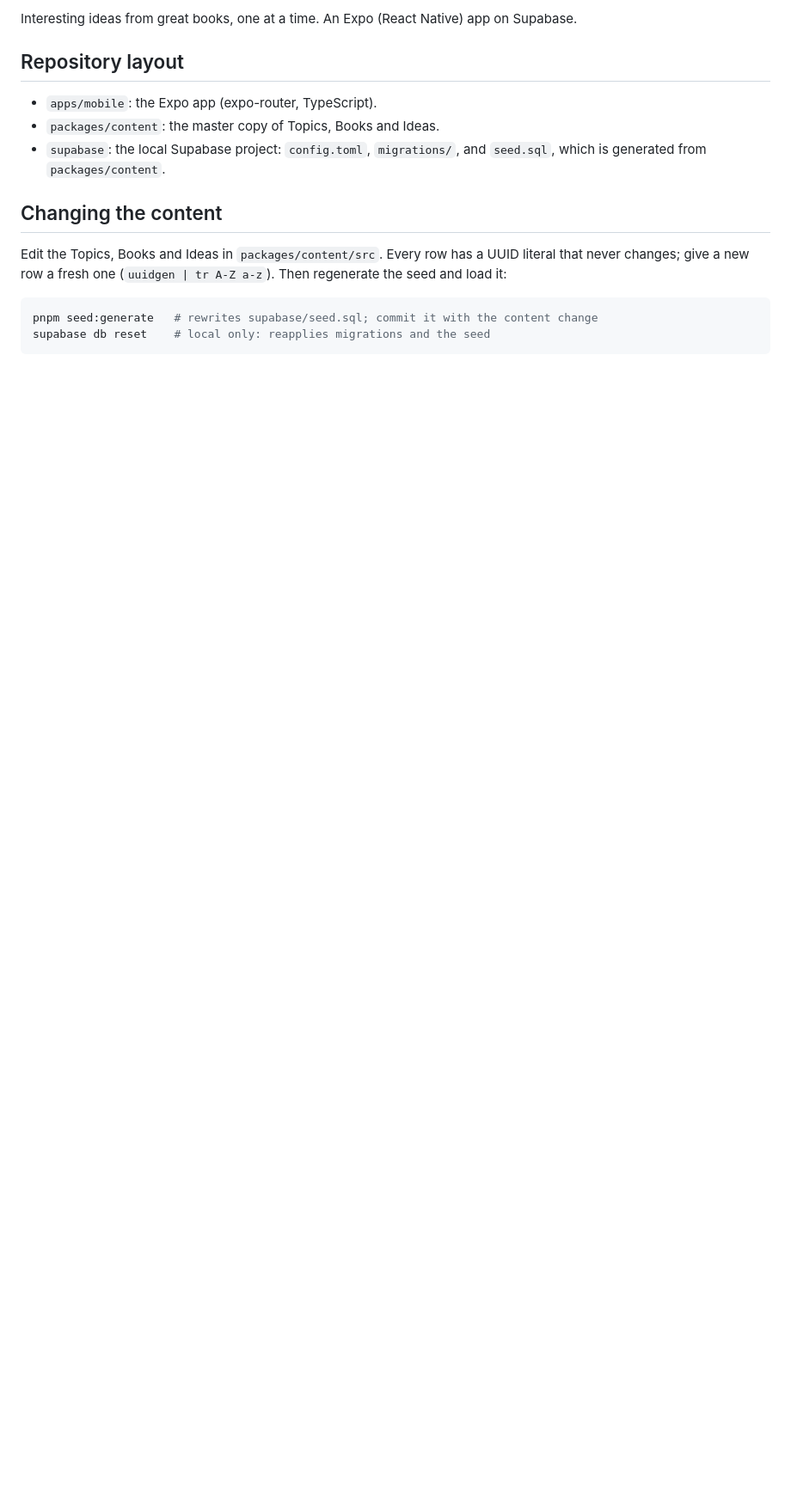
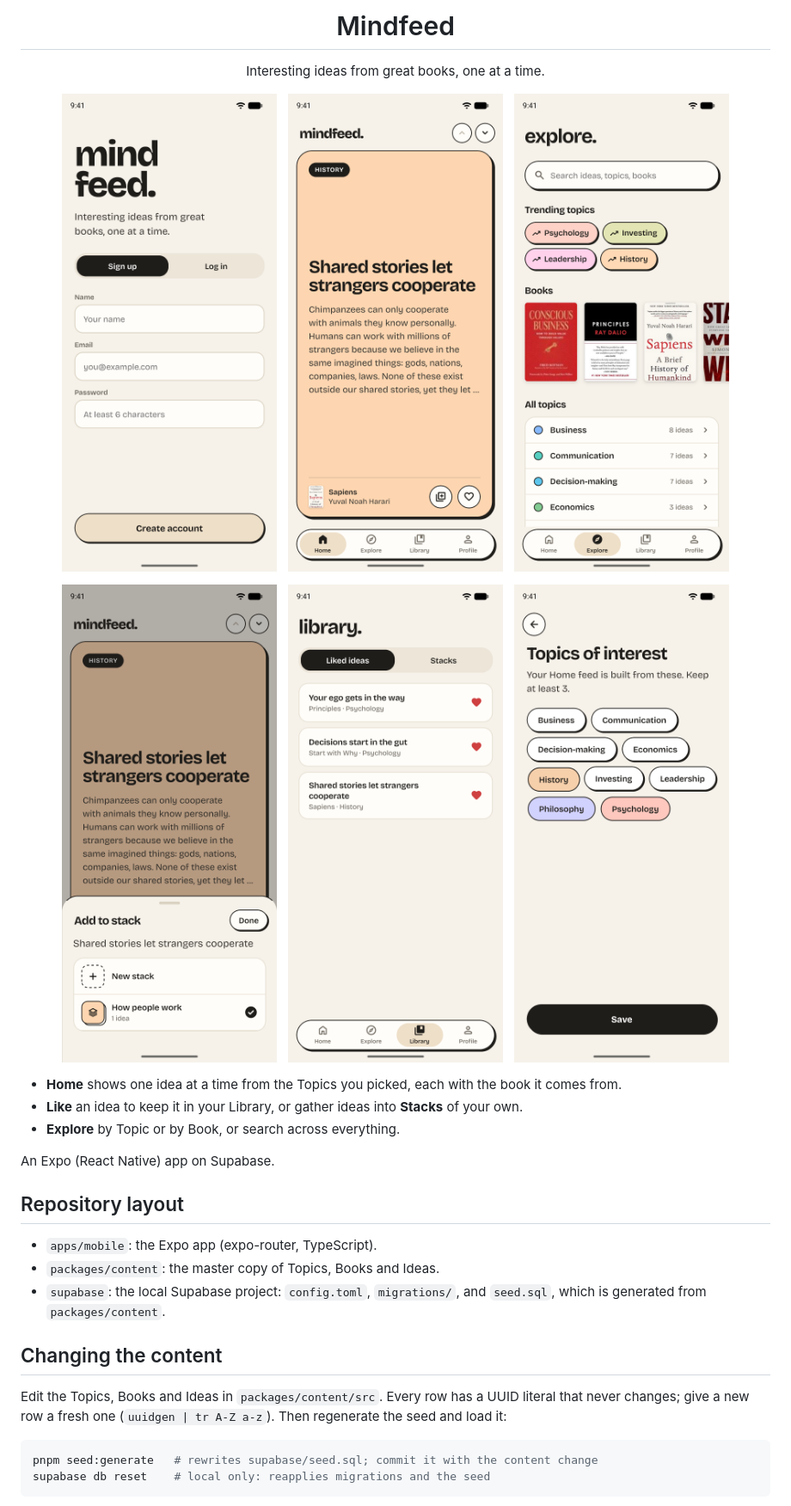
Before and after one commit to spagnoloe/mindfeed, a Markdown page: README.md, the part around one of its changes. Shown at 86% size. Rendered like a GitHub page; pictures changed too: docs/screenshots/add-to-stack.png (added), docs/screenshots/explore.png (added), docs/screenshots/home.png (added); blank space fills up the shorter version.

Commit message:
docs: Open the README with the app icon and screenshots of the app
Six screens in two rows (Sign up, Home, Explore, Add to stack, Library,
Topics of interest) and a short summary of what the app does, above the
developer docs.

Co-Authored-By: Claude Opus 5.5 <noreply@anthropic.com>

```diff
--- a/README.md
+++ b/README.md
@@ -2,5 +4,28 @@
 
-Interesting ideas from great books, one at a time. An Expo (React Native) app on Supabase.
+<h1 align="center">Mindfeed</h1>
+
+<p align="center">Interesting ideas from great books, one at a time.</p>
+
+<p align="center">
+  <img src="docs/screenshots/sign-up.png" width="250" alt="Sign up: the mindfeed wordmark above name, email and password fields" />
+  &nbsp;
+  <img src="docs/screenshots/home.png" width="250" alt="Home: a peach card with the History idea &quot;Shared stories let strangers cooperate&quot; from Sapiens" />
+  &nbsp;
+  <img src="docs/screenshots/explore.png" width="250" alt="Explore: search, trending topic chips, a row of book covers and the list of all topics" />
+</p>
+<p align="center">
+  <img src="docs/screenshots/add-to-stack.png" width="250" alt="Add to stack: a sheet over the idea card, with a new Stack called &quot;How people work&quot; ticked" />
+  &nbsp;
+  <img src="docs/screenshots/library.png" width="250" alt="Library: three liked ideas, each with a red heart" />
+  &nbsp;
+  <img src="docs/screenshots/topics.png" width="250" alt="Topics of interest: topic chips, with History, Philosophy and Psychology picked" />
+</p>
+
+- **Home** shows one idea at a time from the Topics you picked, each with the book it comes from.
+- **Like** an idea to keep it in your Library, or gather ideas into **Stacks** of your own.
+- **Explore** by Topic or by Book, or search across everything.
+
+An Expo (React Native) app on Supabase.
 
 ## Repository layout
 
```
Also changed, not shown: other parts of README.md (+3 -1 lines).
